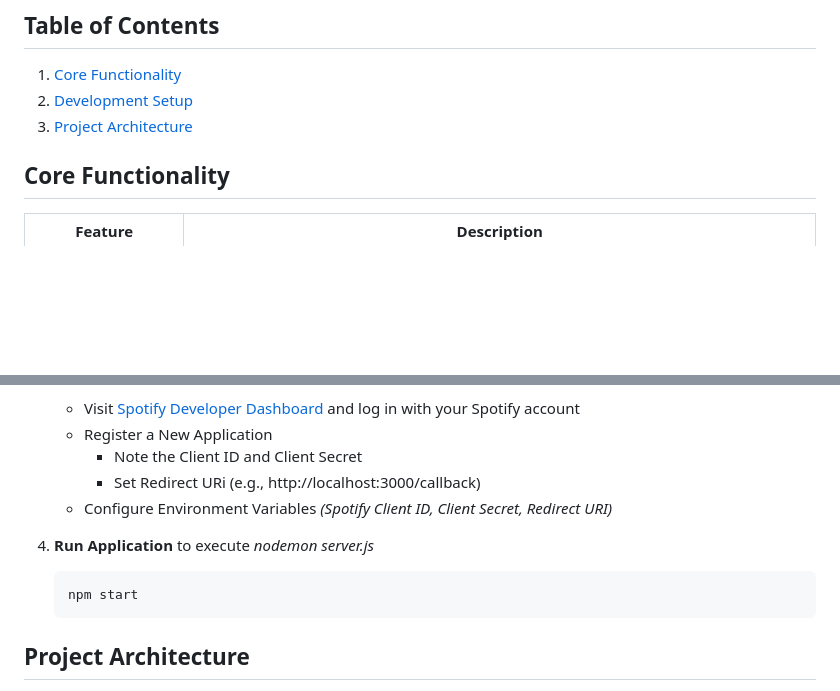
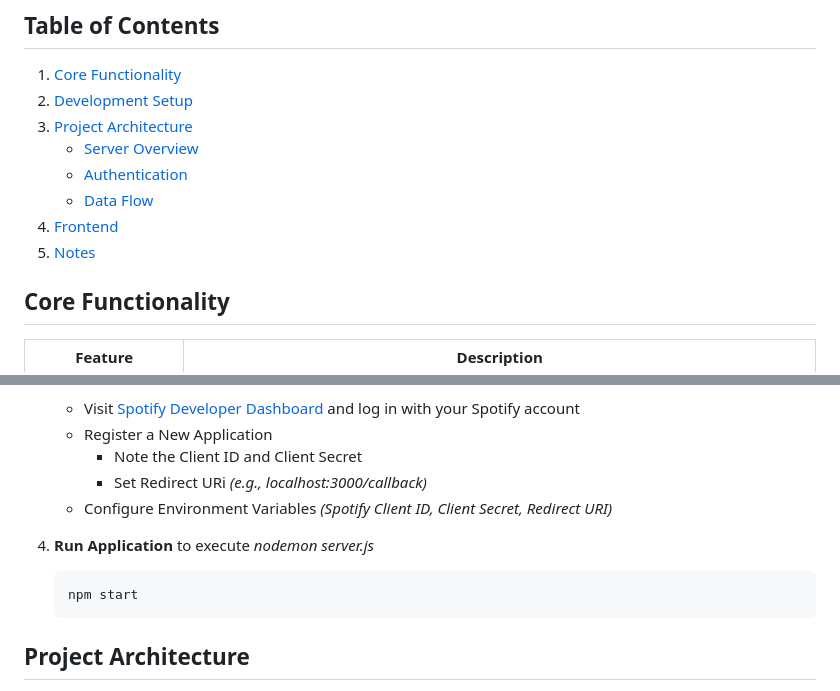
Before and after one commit to KayeJD/Spotify-Unwrapped-Unlimited, a Markdown page: README.md, 2 parts joined by grey strips. GitHub-like rendering; blank space fills up the shorter version.

````diff
--- a/README.md
+++ b/README.md
@@ -11,7 +11,12 @@ _Guidance credit to Alvaro Navarro_
 ## Table of Contents
 1. [Core Functionality](#core-functionality)
 2. [Development Setup](#development-environment-setup)
-3. [Project Architecture](#project-architecture)
+4. [Project Architecture](#project-architecture)
+    - [Server Overview](#server-overview)
+    - [Authentication](#authentication-flow)
+    - [Data Flow](#data-flow)
+8. [Frontend](#frontend)
+9. [Notes](#architecture-limitations)
 
 ## Core Functionality
 
@@ -61,14 +66,13 @@ _Guidance credit to Alvaro Navarro_
     - Visit [Spotify Developer Dashboard](https://developer.spotify.com/) and log in with your Spotify account
     - Register a New Application
         - Note the Client ID and Client Secret
-        - Set Redirect URi (e.g., http://localhost:3000/callback)
+        - Set Redirect URi _(e.g., localhost:3000/callback)_
     - Configure Environment Variables _(Spotify Client ID, Client Secret, Redirect URI)_
 
 4. **Run Application** to execute _nodemon server.js_
    ```
    npm start
    ```
-
 
 ## Project Architecture
 <p align="center">
````
Also changed, not shown: other parts of README.md (+6 -6 lines).
